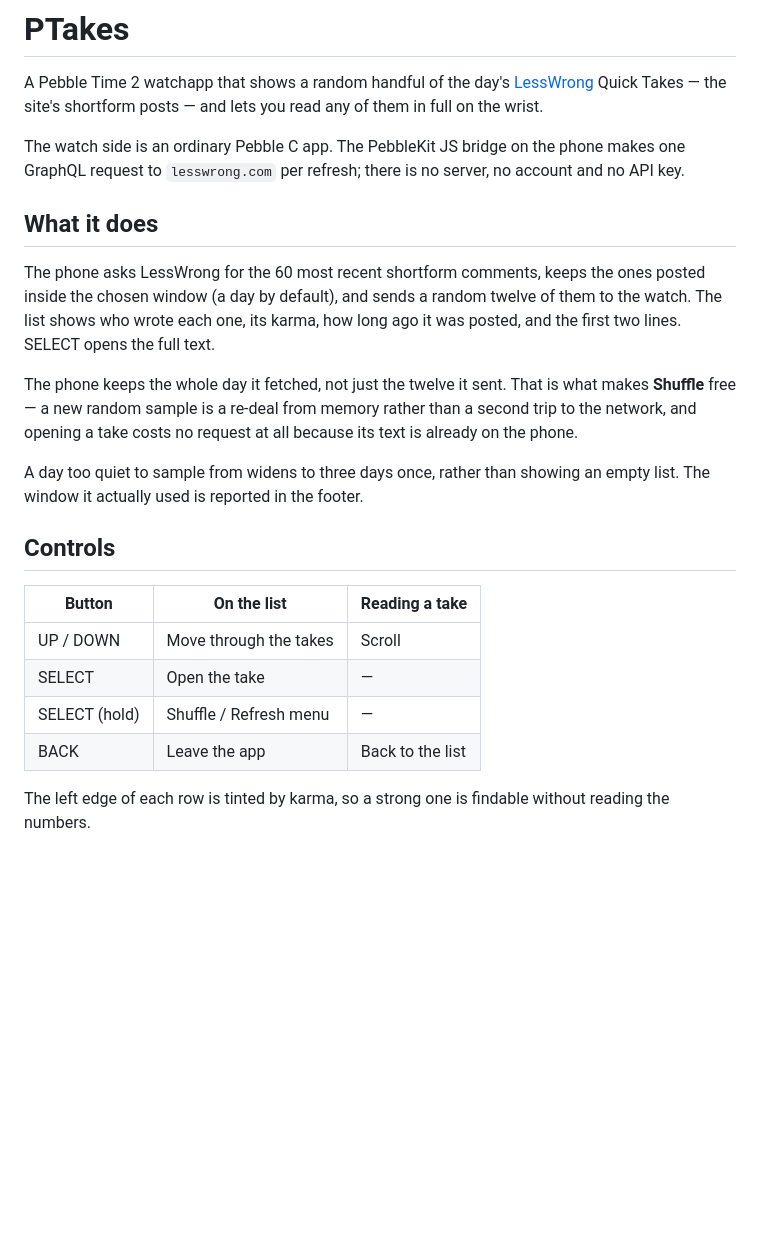
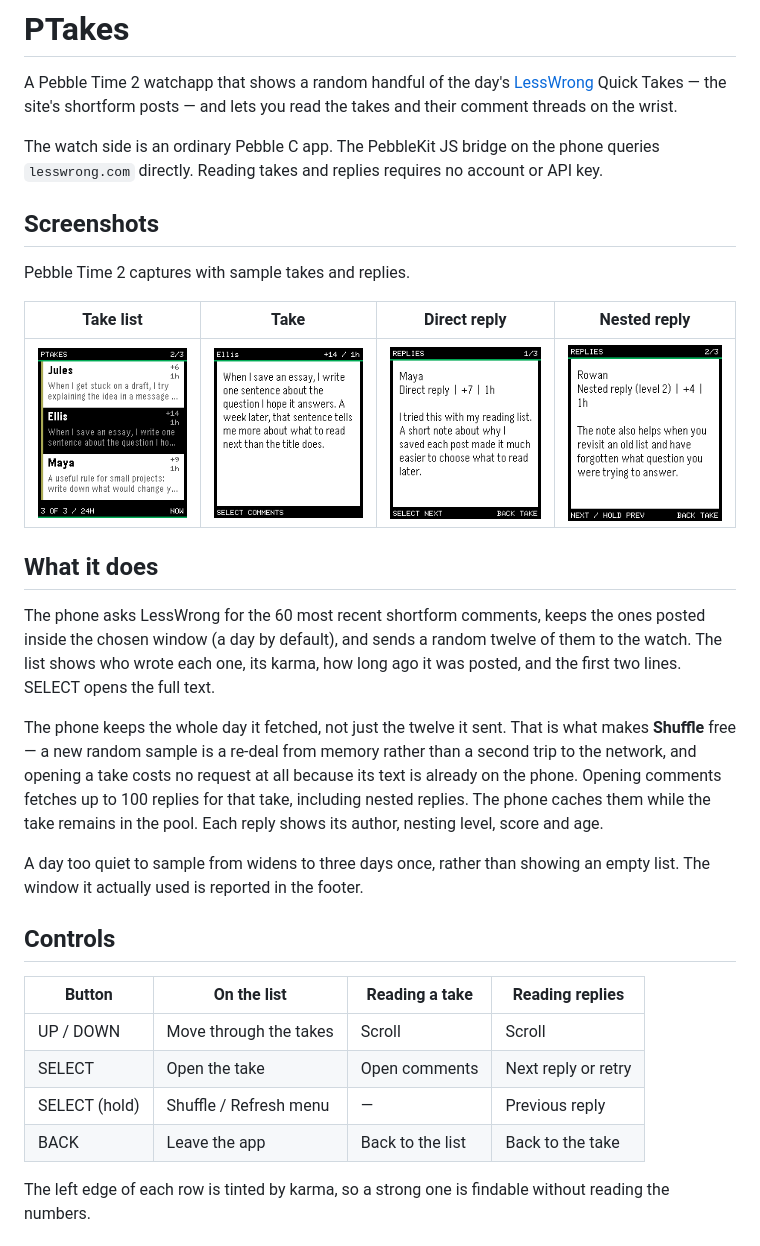
Before and after one commit to BreakTheBeta/PTakes, a Markdown page: README.md, the part around the change. GitHub-like rendering; pictures changed too: docs/screenshots/list.png (added), docs/screenshots/nested-reply.png (added), docs/screenshots/reply.png (added); blank space fills up the shorter version.

Commit message:
Add threaded replies and PTakes screenshots

```diff
--- a/README.md
+++ b/README.md
@@ -2,11 +2,18 @@
 
 A Pebble Time 2 watchapp that shows a random handful of the day's
 [LessWrong](https://www.lesswrong.com) Quick Takes — the site's shortform posts —
-and lets you read any of them in full on the wrist.
+and lets you read the takes and their comment threads on the wrist.
 
 The watch side is an ordinary Pebble C app. The PebbleKit JS bridge on the phone
-makes one GraphQL request to `lesswrong.com` per refresh; there is no server, no
-account and no API key.
+queries `lesswrong.com` directly. Reading takes and replies requires no account or API key.
+
+## Screenshots
+
+Pebble Time 2 captures with sample takes and replies.
+
+| Take list | Take | Direct reply | Nested reply |
+| --- | --- | --- | --- |
+| ![Take list](docs/screenshots/list.png) | ![Reading a take](docs/screenshots/take.png) | ![A direct reply with score and age](docs/screenshots/reply.png) | ![A nested reply](docs/screenshots/nested-reply.png) |
 
 ## What it does
 
@@ -18,19 +25,22 @@ long ago it was posted, and the first two lines. SELECT opens the full text.
 The phone keeps the whole day it fetched, not just the twelve it sent. That is
 what makes **Shuffle** free — a new random sample is a re-deal from memory rather
 than a second trip to the network, and opening a take costs no request at all
-because its text is already on the phone.
+because its text is already on the phone. Opening comments fetches up to 100
+replies for that take, including nested replies. The phone caches them while
+the take remains in the pool. Each reply shows its author, nesting level,
+score and age.
 
 A day too quiet to sample from widens to three days once, rather than showing an
 empty list. The window it actually used is reported in the footer.
 
 ## Controls
 
-| Button | On the list | Reading a take |
-| --- | --- | --- |
-| UP / DOWN | Move through the takes | Scroll |
-| SELECT | Open the take | — |
-| SELECT (hold) | Shuffle / Refresh menu | — |
-| BACK | Leave the app | Back to the list |
+| Button | On the list | Reading a take | Reading replies |
+| --- | --- | --- | --- |
+| UP / DOWN | Move through the takes | Scroll | Scroll |
+| SELECT | Open the take | Open comments | Next reply or retry |
+| SELECT (hold) | Shuffle / Refresh menu | — | Previous reply |
+| BACK | Leave the app | Back to the list | Back to the take |
 
 The left edge of each row is tinted by karma, so a strong one is findable
 without reading the numbers.
```
Also changed, not shown: 5 other files.
